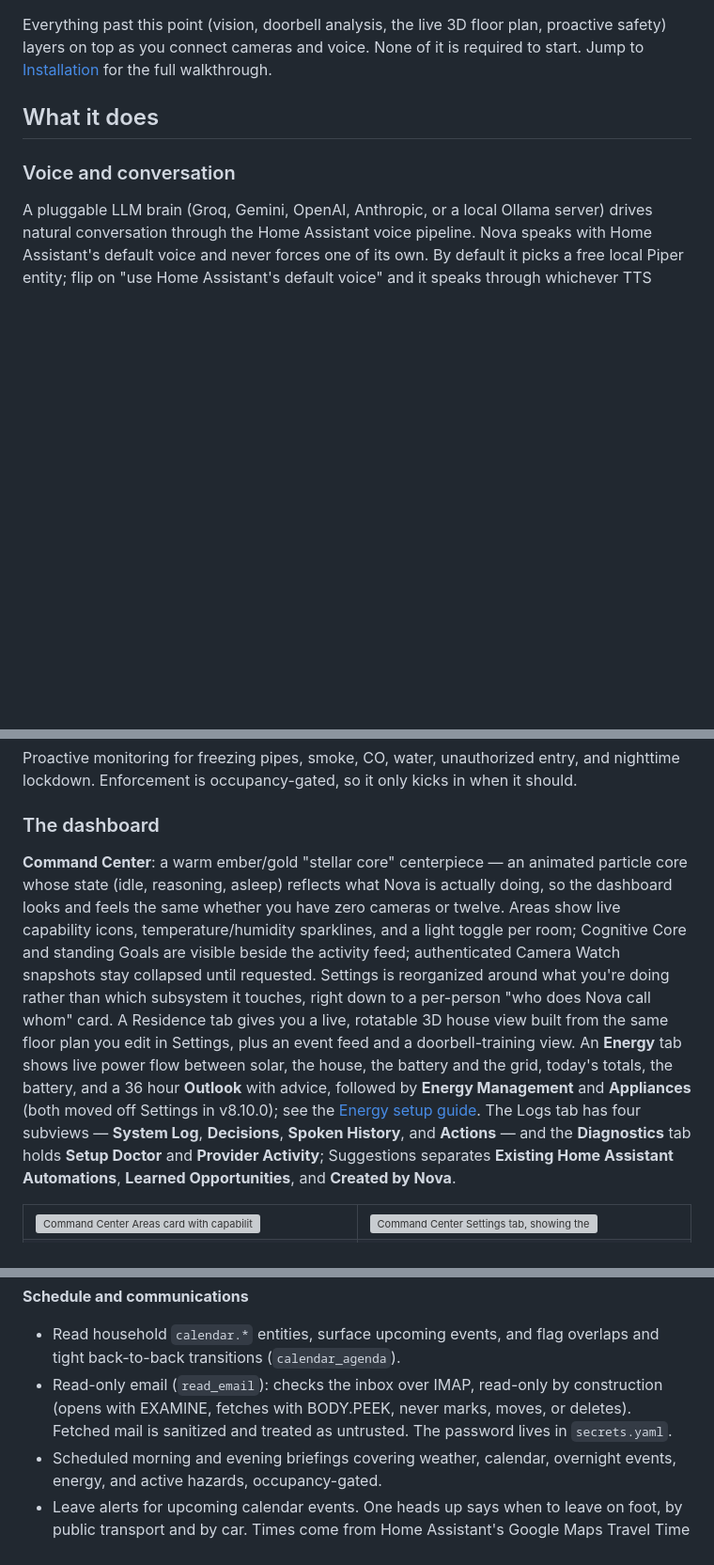
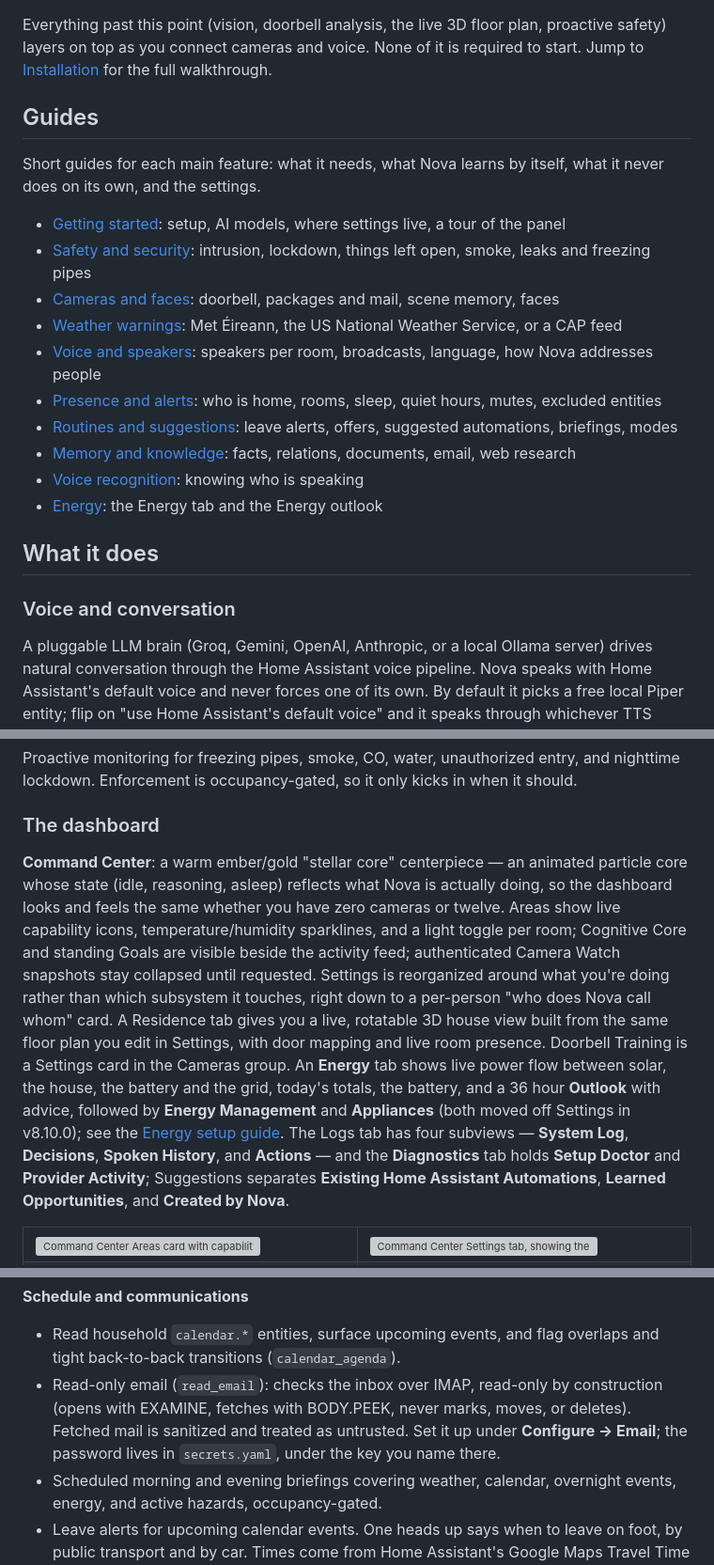
Before and after one commit to abz2much/NOVA, a Markdown page: README.md, 3 parts joined by grey strips. Shown at 94% size. Rendered like a GitHub page; blank space fills up the shorter version; grey boxes are pictures that could not be loaded.

Commit message:
Link the feature guides and correct the README

```diff
--- a/README.md
+++ b/README.md
@@ -27,6 +27,21 @@ Nova looks elaborate, but the floor is low. You can be talking to it in five min
 3. **That's it.** Nova registers its conversation agent and appears in your sidebar. A one time "Nova is ready" notification then lists anything that still needs attention. Ask it about your home, your calendar, or the outside world.
 
 Everything past this point (vision, doorbell analysis, the live 3D floor plan, proactive safety) layers on top as you connect cameras and voice. None of it is required to start. Jump to [Installation](#installation) for the full walkthrough.
+
+## Guides
+
+Short guides for each main feature: what it needs, what Nova learns by itself, what it never does on its own, and the settings.
+
+- [Getting started](docs/getting-started.md): setup, AI models, where settings live, a tour of the panel
+- [Safety and security](docs/safety-and-security.md): intrusion, lockdown, things left open, smoke, leaks and freezing pipes
+- [Cameras and faces](docs/cameras-and-faces.md): doorbell, packages and mail, scene memory, faces
+- [Weather warnings](docs/weather-warnings.md): Met Éireann, the US National Weather Service, or a CAP feed
+- [Voice and speakers](docs/voice-and-speakers.md): speakers per room, broadcasts, language, how Nova addresses people
+- [Presence and alerts](docs/presence-and-alerts.md): who is home, rooms, sleep, quiet hours, mutes, excluded entities
+- [Routines and suggestions](docs/routines-and-suggestions.md): leave alerts, offers, suggested automations, briefings, modes
+- [Memory and knowledge](docs/memory-and-knowledge.md): facts, relations, documents, email, web research
+- [Voice recognition](docs/voice-recognition.md): knowing who is speaking
+- [Energy](docs/energy.md): the Energy tab and the Energy outlook
 
 ## What it does
 
@@ -77,7 +92,7 @@ Proactive monitoring for freezing pipes, smoke, CO, water, unauthorized entry, a
 
 ### The dashboard
 
-**Command Center**: a warm ember/gold "stellar core" centerpiece — an animated particle core whose state (idle, reasoning, asleep) reflects what Nova is actually doing, so the dashboard looks and feels the same whether you have zero cameras or twelve. Areas show live capability icons, temperature/humidity sparklines, and a light toggle per room; Cognitive Core and standing Goals are visible beside the activity feed; authenticated Camera Watch snapshots stay collapsed until requested. Settings is reorganized around what you're doing rather than which subsystem it touches, right down to a per-person "who does Nova call whom" card. A Residence tab gives you a live, rotatable 3D house view built from the same floor plan you edit in Settings, plus an event feed and a doorbell-training view. An **Energy** tab shows live power flow between solar, the house, the battery and the grid, today's totals, the battery, and a 36 hour **Outlook** with advice, followed by **Energy Management** and **Appliances** (both moved off Settings in v8.10.0); see the [Energy setup guide](docs/energy.md). The Logs tab has four subviews — **System Log**, **Decisions**, **Spoken History**, and **Actions** — and the **Diagnostics** tab holds **Setup Doctor** and **Provider Activity**; Suggestions separates **Existing Home Assistant Automations**, **Learned Opportunities**, and **Created by Nova**.
+**Command Center**: a warm ember/gold "stellar core" centerpiece — an animated particle core whose state (idle, reasoning, asleep) reflects what Nova is actually doing, so the dashboard looks and feels the same whether you have zero cameras or twelve. Areas show live capability icons, temperature/humidity sparklines, and a light toggle per room; Cognitive Core and standing Goals are visible beside the activity feed; authenticated Camera Watch snapshots stay collapsed until requested. Settings is reorganized around what you're doing rather than which subsystem it touches, right down to a per-person "who does Nova call whom" card. A Residence tab gives you a live, rotatable 3D house view built from the same floor plan you edit in Settings, with door mapping and live room presence. Doorbell Training is a Settings card in the Cameras group. An **Energy** tab shows live power flow between solar, the house, the battery and the grid, today's totals, the battery, and a 36 hour **Outlook** with advice, followed by **Energy Management** and **Appliances** (both moved off Settings in v8.10.0); see the [Energy setup guide](docs/energy.md). The Logs tab has four subviews — **System Log**, **Decisions**, **Spoken History**, and **Actions** — and the **Diagnostics** tab holds **Setup Doctor** and **Provider Activity**; Suggestions separates **Existing Home Assistant Automations**, **Learned Opportunities**, and **Created by Nova**.
 
 <div align="center">
 <table border="0">
@@ -111,7 +126,7 @@ Everything Nova can do today, grouped by domain. In conversation these surface a
 
 **Schedule and communications**
 - Read household `calendar.*` entities, surface upcoming events, and flag overlaps and tight back-to-back transitions (`calendar_agenda`).
-- Read-only email (`read_email`): checks the inbox over IMAP, read-only by construction (opens with EXAMINE, fetches with BODY.PEEK, never marks, moves, or deletes). Fetched mail is sanitized and treated as untrusted. The password lives in `secrets.yaml`.
+- Read-only email (`read_email`): checks the inbox over IMAP, read-only by construction (opens with EXAMINE, fetches with BODY.PEEK, never marks, moves, or deletes). Fetched mail is sanitized and treated as untrusted. Set it up under **Configure → Email**; the password lives in `secrets.yaml`, under the key you name there.
 - Scheduled morning and evening briefings covering weather, calendar, overnight events, energy, and active hazards, occupancy-gated.
 - Leave alerts for upcoming calendar events. One heads up says when to leave on foot, by public transport and by car. Times come from Home Assistant's Google Maps Travel Time integration when you have it set up (Nova never sees the Google key); driving falls back to a travel sensor, then an open source router, then a default lead. Journeys start from home while anyone is home. Only events with a real place count: not a video call, an online meeting, a phone number or your own home. The toggles are in Settings → Learning & Memory → Anticipation & Memory.
 
```
Also changed, not shown: other parts of README.md (+4 -4 lines).
